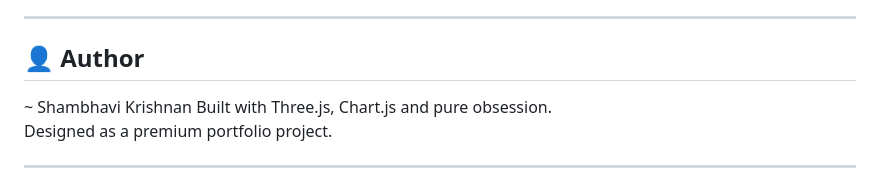
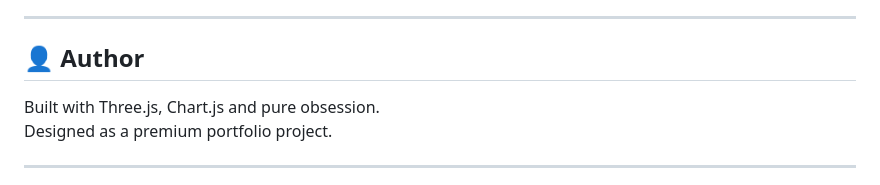
Before and after one commit to ShambhaviKrishnan/-MeteoGlobe, a Markdown page: README.md, the part around the change. Rendered like a GitHub page.

```diff
--- a/README.md
+++ b/README.md
@@ -496,7 +496,6 @@ MIT License — free to use, modify, and deploy for personal and commercial proj
 
 ## 👤 Author
 
-~ Shambhavi Krishnan
 Built with Three.js, Chart.js and pure obsession.
 Designed as a premium portfolio project.
 
```
